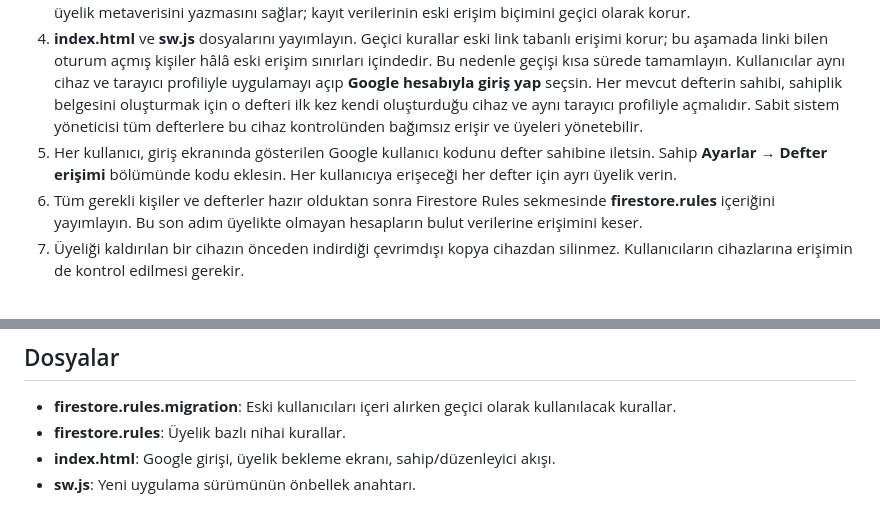
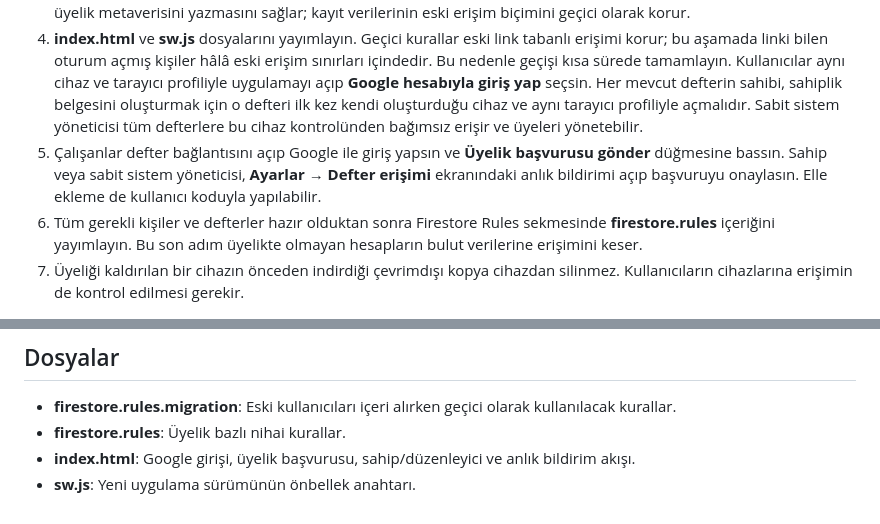
Before and after one commit to dunyaambalaj/tahsilat-defteri, a Markdown page: SECURITY_MIGRATION.md, 2 parts joined by grey strips. Rendered like a GitHub page.

Commit message:
Document member applications and owner alerts

```diff
--- a/SECURITY_MIGRATION.md
+++ b/SECURITY_MIGRATION.md
@@ -10,7 +10,7 @@ Mevcut kurallar anonim olarak giriş yapan herkese, defter bağlantısını bild
 2. Firebase Authentication → Sign-in method içinde **Google** sağlayıcısını etkinleştirin. **Anonymous** sağlayıcısını geçiş bitene kadar açık bırakın. Eski anonim oturum, uygulamanın Google hesabını aynı Firebase kullanıcısına bağlaması için kullanılır.
 3. Firestore Rules sekmesinde **firestore.rules.migration** içeriğini yayımlayın. Bu geçiş kuralları, uygulamanın sahip ve üyelik metaverisini yazmasını sağlar; kayıt verilerinin eski erişim biçimini geçici olarak korur.
 4. **index.html** ve **sw.js** dosyalarını yayımlayın. Geçici kurallar eski link tabanlı erişimi korur; bu aşamada linki bilen oturum açmış kişiler hâlâ eski erişim sınırları içindedir. Bu nedenle geçişi kısa sürede tamamlayın. Kullanıcılar aynı cihaz ve tarayıcı profiliyle uygulamayı açıp **Google hesabıyla giriş yap** seçsin. Her mevcut defterin sahibi, sahiplik belgesini oluşturmak için o defteri ilk kez kendi oluşturduğu cihaz ve aynı tarayıcı profiliyle açmalıdır. Sabit sistem yöneticisi tüm defterlere bu cihaz kontrolünden bağımsız erişir ve üyeleri yönetebilir.
-5. Her kullanıcı, giriş ekranında gösterilen Google kullanıcı kodunu defter sahibine iletsin. Sahip **Ayarlar → Defter erişimi** bölümünde kodu eklesin. Her kullanıcıya erişeceği her defter için ayrı üyelik verin.
+5. Çalışanlar defter bağlantısını açıp Google ile giriş yapsın ve **Üyelik başvurusu gönder** düğmesine bassın. Sahip veya sabit sistem yöneticisi, **Ayarlar → Defter erişimi** ekranındaki anlık bildirimi açıp başvuruyu onaylasın. Elle ekleme de kullanıcı koduyla yapılabilir.
 6. Tüm gerekli kişiler ve defterler hazır olduktan sonra Firestore Rules sekmesinde **firestore.rules** içeriğini yayımlayın. Bu son adım üyelikte olmayan hesapların bulut verilerine erişimini keser.
 7. Üyeliği kaldırılan bir cihazın önceden indirdiği çevrimdışı kopya cihazdan silinmez. Kullanıcıların cihazlarına erişimin de kontrol edilmesi gerekir.
 
@@ -31,5 +31,5 @@ Yeni ve boş bir defter için Google girişini etkinleştirin, **firestore.rules
 
 - **firestore.rules.migration**: Eski kullanıcıları içeri alırken geçici olarak kullanılacak kurallar.
 - **firestore.rules**: Üyelik bazlı nihai kurallar.
-- **index.html**: Google girişi, üyelik bekleme ekranı, sahip/düzenleyici akışı.
+- **index.html**: Google girişi, üyelik başvurusu, sahip/düzenleyici ve anlık bildirim akışı.
 - **sw.js**: Yeni uygulama sürümünün önbellek anahtarı.
```
